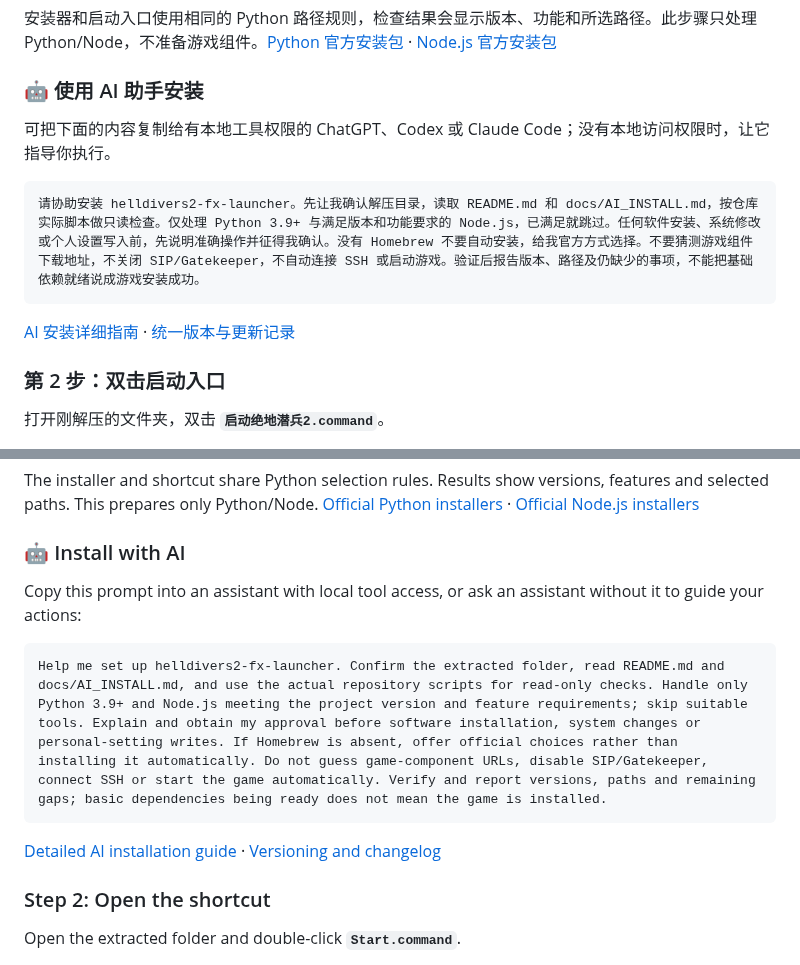
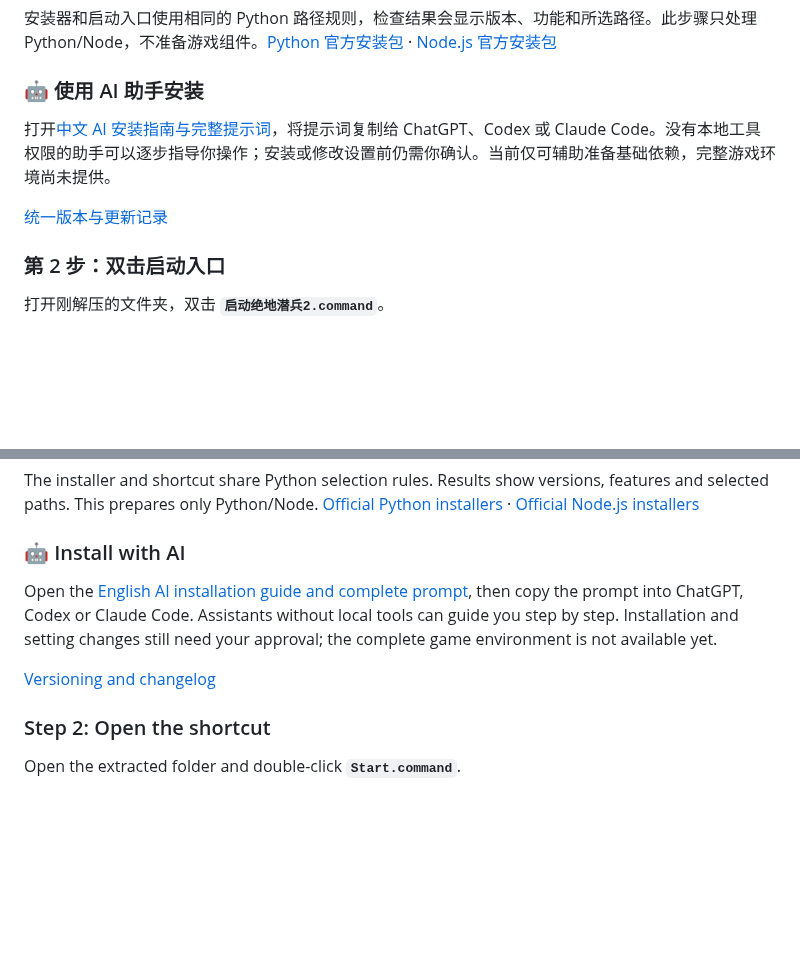
Before and after one commit to LSJOP/helldivers2-fx-launcher, a Markdown page: README.md, 2 parts joined by grey strips. Rendered like a GitHub page; blank space fills up the shorter version.

````diff
--- a/README.md
+++ b/README.md
@@ -72,13 +96,9 @@ cd "$HOME/Downloads/helldivers2-fx-launcher-main" && /bin/bash tools/install_dep
 
 ### 🤖 使用 AI 助手安装
 
-可把下面的内容复制给有本地工具权限的 ChatGPT、Codex 或 Claude Code；没有本地访问权限时，让它指导你执行。
+打开[中文 AI 安装指南与完整提示词](docs/AI_INSTALL.md#简体中文)，将提示词复制给 ChatGPT、Codex 或 Claude Code。没有本地工具权限的助手可以逐步指导你操作；安装或修改设置前仍需你确认。当前仅可辅助准备基础依赖，完整游戏环境尚未提供。
 
-```text
-请协助安装 helldivers2-fx-launcher。先让我确认解压目录，读取 README.md 和 docs/AI_INSTALL.md，按仓库实际脚本做只读检查。仅处理 Python 3.9+ 与满足版本和功能要求的 Node.js，已满足就跳过。任何软件安装、系统修改或个人设置写入前，先说明准确操作并征得我确认。没有 Homebrew 不要自动安装，给我官方方式选择。不要猜测游戏组件下载地址，不关闭 SIP/Gatekeeper，不自动连接 SSH 或启动游戏。验证后报告版本、路径及仍缺少的事项，不能把基础依赖就绪说成游戏安装成功。
-```
-
-[AI 安装详细指南](docs/AI_INSTALL.md) · [统一版本与更新记录](docs/VERSIONING.md)
+[统一版本与更新记录](docs/VERSIONING.md)
 
 ### 第 2 步：双击启动入口
 
@@ -181,13 +201,9 @@ The installer and shortcut share Python selection rules. Results show versions,
 
 ### 🤖 Install with AI
 
-Copy this prompt into an assistant with local tool access, or ask an assistant without it to guide your actions:
+Open the [English AI installation guide and complete prompt](docs/AI_INSTALL.md#english), then copy the prompt into ChatGPT, Codex or Claude Code. Assistants without local tools can guide you step by step. Installation and setting changes still need your approval; the complete game environment is not available yet.
 
-```text
-Help me set up helldivers2-fx-launcher. Confirm the extracted folder, read README.md and docs/AI_INSTALL.md, and use the actual repository scripts for read-only checks. Handle only Python 3.9+ and Node.js meeting the project version and feature requirements; skip suitable tools. Explain and obtain my approval before software installation, system changes or personal-setting writes. If Homebrew is absent, offer official choices rather than installing it automatically. Do not guess game-component URLs, disable SIP/Gatekeeper, connect SSH or start the game automatically. Verify and report versions, paths and remaining gaps; basic dependencies being ready does not mean the game is installed.
-```
-
-[Detailed AI installation guide](docs/AI_INSTALL.md#english) · [Versioning and changelog](docs/VERSIONING.md)
+[Versioning and changelog](docs/VERSIONING.md)
 
 ### Step 2: Open the shortcut
 
````
Also changed, not shown: other parts of README.md (+26 -2 lines), docs/AI_INSTALL.md (+36 -0 lines), docs/images/launcher-en.png, docs/images/launcher-zh-CN.png, 12 other files.
